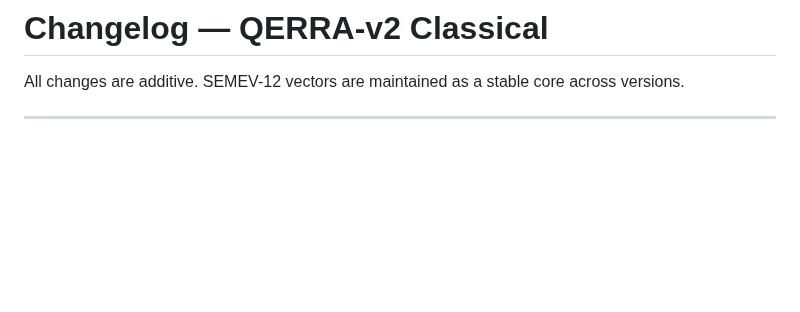
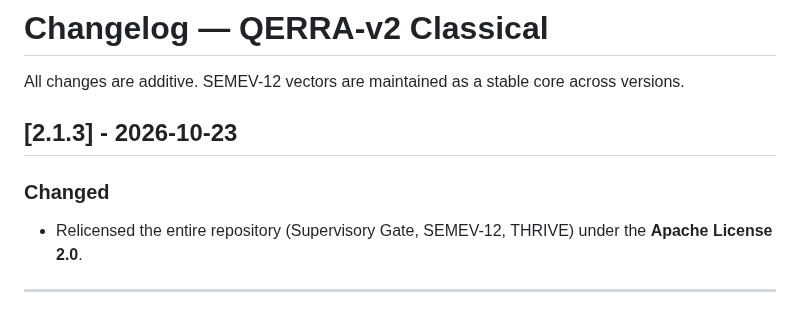
Before and after one commit to marunigno-ship-it/QERRA-v2-classical, a Markdown page: CHANGELOG.md, the part around the change. Rendered like a GitHub page; blank space fills up the shorter version.

Commit message:
docs: add 2.1.3 entry for Apache-2.0 relicensing
Relicensed the entire repository under the Apache License 2.0.

```diff
--- a/CHANGELOG.md
+++ b/CHANGELOG.md
@@ -2,6 +2,11 @@
 
 All changes are additive. SEMEV-12 vectors are maintained as a stable core
 across versions.
+
+## [2.1.3] - 2026-10-23
+### Changed
+- Relicensed the entire repository (Supervisory Gate, SEMEV-12, THRIVE) under the **Apache License 2.0**.
+
 
 ---
 
```
